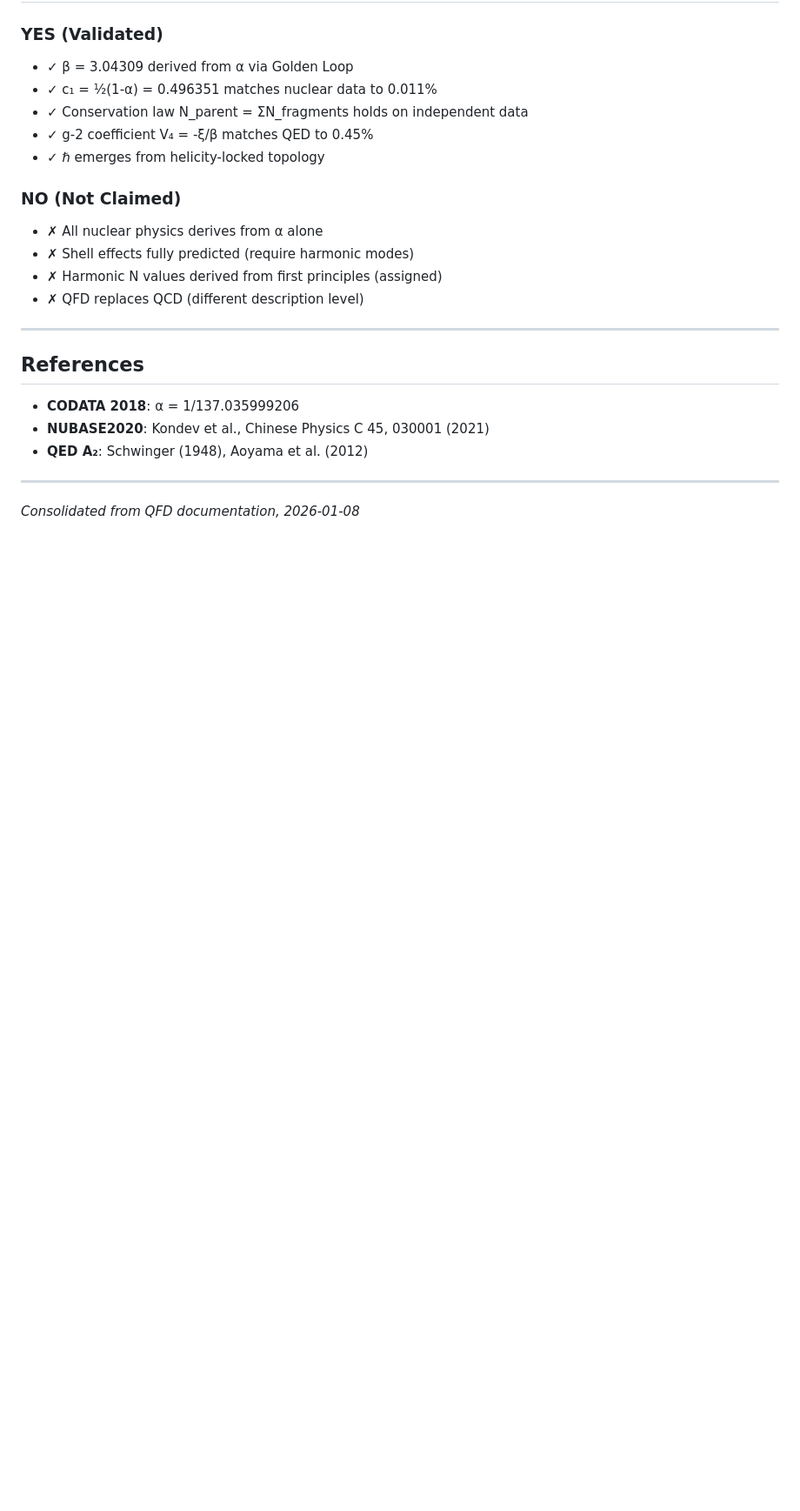
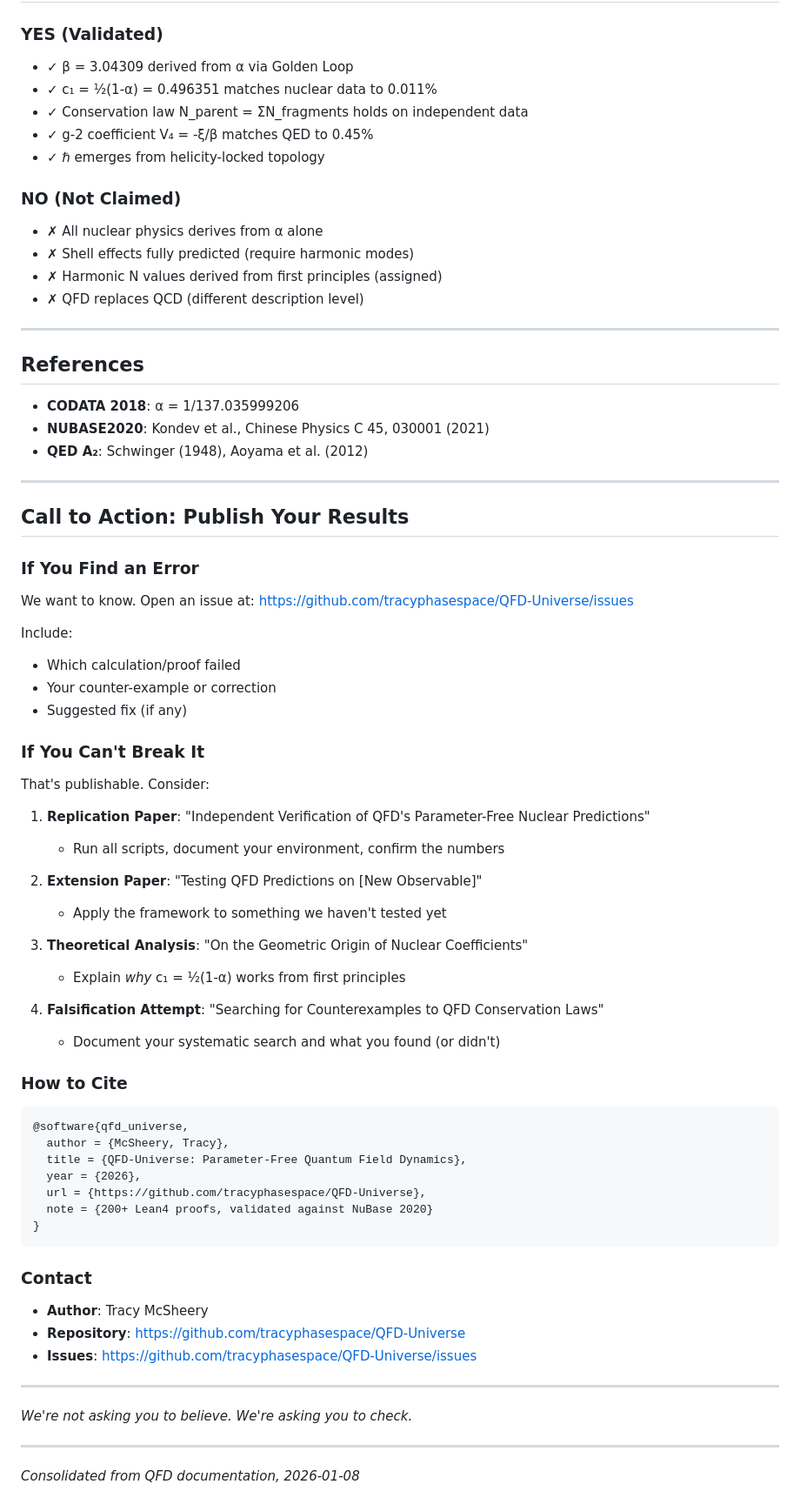
Before and after one commit to tracyphasespace/QFD-Universe, a Markdown page: THEORY.md, the part around one of its changes. Shown at 87% size. Rendered like a GitHub page; blank space fills up the shorter version.

````diff
--- a/THEORY.md
+++ b/THEORY.md
@@ -298,4 +386,56 @@ All critical modules build successfully with 0 errors.
 
 ---
 
+## Call to Action: Publish Your Results
+
+### If You Find an Error
+
+We want to know. Open an issue at:
+https://github.com/tracyphasespace/QFD-Universe/issues
+
+Include:
+- Which calculation/proof failed
+- Your counter-example or correction
+- Suggested fix (if any)
+
+### If You Can't Break It
+
+That's publishable. Consider:
+
+1. **Replication Paper**: "Independent Verification of QFD's Parameter-Free Nuclear Predictions"
+   - Run all scripts, document your environment, confirm the numbers
+
+2. **Extension Paper**: "Testing QFD Predictions on [New Observable]"
+   - Apply the framework to something we haven't tested yet
+
+3. **Theoretical Analysis**: "On the Geometric Origin of Nuclear Coefficients"
+   - Explain *why* c₁ = ½(1-α) works from first principles
+
+4. **Falsification Attempt**: "Searching for Counterexamples to QFD Conservation Laws"
+   - Document your systematic search and what you found (or didn't)
+
+### How to Cite
+
+```bibtex
+@software{qfd_universe,
+  author = {McSheery, Tracy},
+  title = {QFD-Universe: Parameter-Free Quantum Field Dynamics},
+  year = {2026},
+  url = {https://github.com/tracyphasespace/QFD-Universe},
+  note = {200+ Lean4 proofs, validated against NuBase 2020}
+}
+```
+
+### Contact
+
+- **Author**: Tracy McSheery
+- **Repository**: https://github.com/tracyphasespace/QFD-Universe
+- **Issues**: https://github.com/tracyphasespace/QFD-Universe/issues
+
+---
+
+*We're not asking you to believe. We're asking you to check.*
+
+---
+
 *Consolidated from QFD documentation, 2026-01-08*
````
Also changed, not shown: other parts of THEORY.md (+89 -1 lines).
